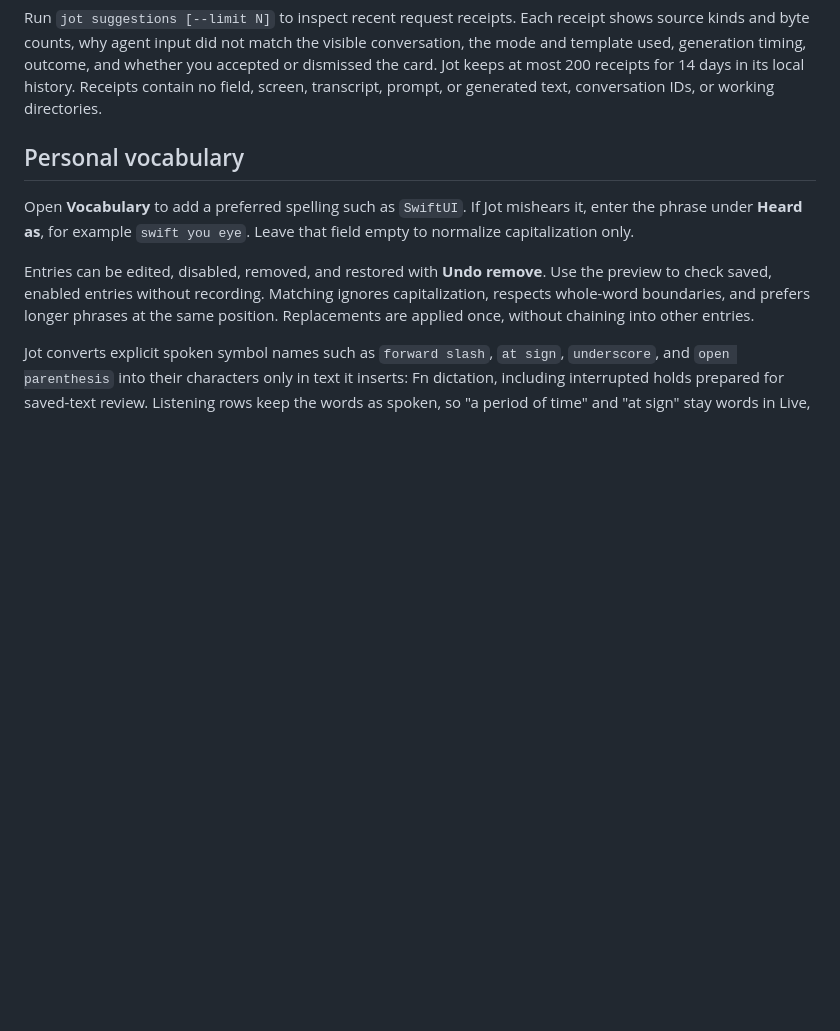
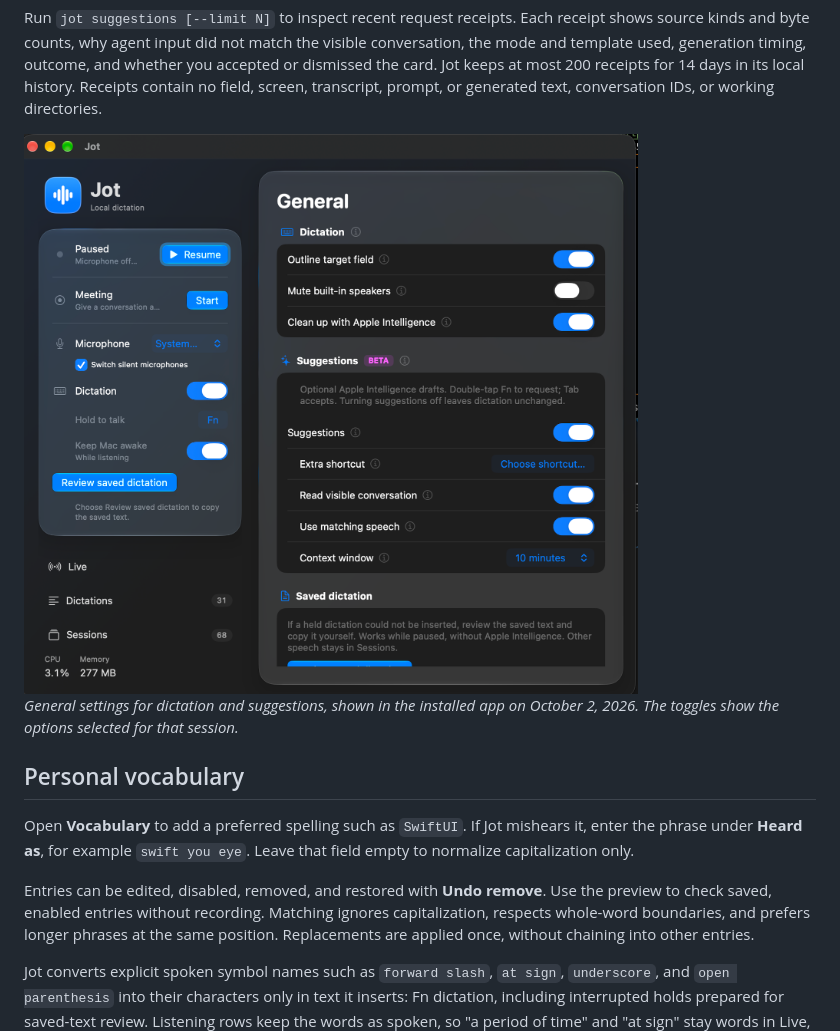
Before and after one commit to StoneHub/jot, a Markdown page: README.md, the part around the change. Drawn GitHub-style; pictures changed too: docs/images/jot-general-settings.png (added); blank space fills up the shorter version.

```diff
--- a/README.md
+++ b/README.md
@@ -83,6 +83,10 @@ Every draft draws on the same **context window**: the last ten minutes of what J
 **Give it your agent conversations.** `jot context add` and the `context_add` MCP tool hold messages in memory for the context window. For a message to enter a suggestion, its source must be `codex` or `claude-code`, it must carry a conversation ID, and an assistant reply from that conversation must substantially match text visible above the focused field. Unscoped messages remain held but are left out of suggestions. The [Claude Code integration](integrations/claude-code/jot-context/README.md) and [Codex integration](integrations/codex/jot-context/README.md) send submitted prompts and finished replies through quiet local hooks with that identity. The hooks are opt-in and are not installed by building Jot. `jot context clear` forgets everything held. Suggestions can get facts or speaker roles wrong: review each draft before you send it.
 
 Run `jot suggestions [--limit N]` to inspect recent request receipts. Each receipt shows source kinds and byte counts, why agent input did not match the visible conversation, the mode and template used, generation timing, outcome, and whether you accepted or dismissed the card. Jot keeps at most 200 receipts for 14 days in its local history. Receipts contain no field, screen, transcript, prompt, or generated text, conversation IDs, or working directories.
+
+<img src="docs/images/jot-general-settings.png" width="800" alt="Jot General settings in dark appearance, with listening paused and dictation and suggestion controls visible">
+
+*General settings for dictation and suggestions, shown in the installed app on October 2, 2026. The toggles show the options selected for that session.*
 
 ## Personal vocabulary
 
```
Also changed, not shown: docs/images/README.md (+11 -1 lines).
